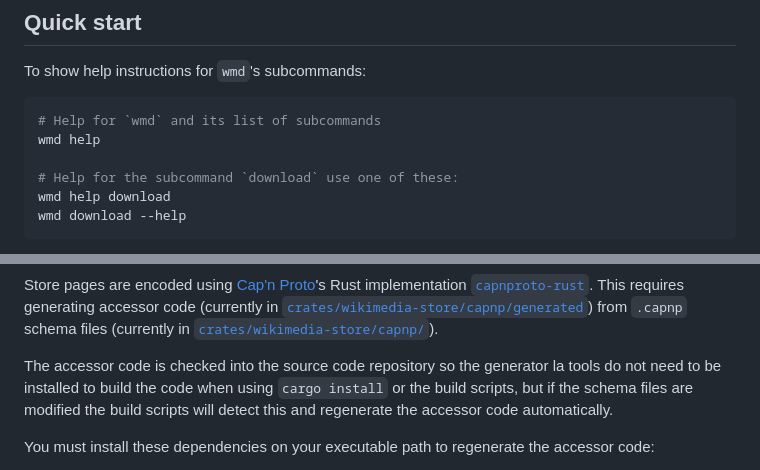
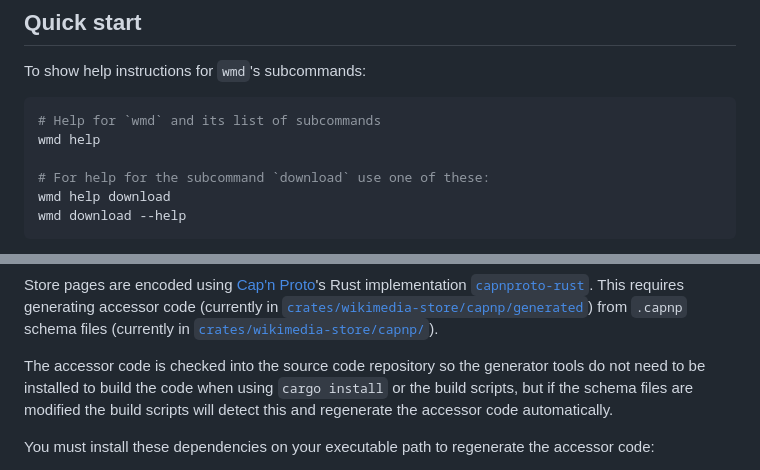
Before and after one commit to fluffysquirrels/wikimedia-rs, a Markdown page: README.md, 2 parts joined by grey strips. Drawn GitHub-style.

Commit message:
Fix typos in README.md.

````diff
--- a/README.md
+++ b/README.md
@@ -54,7 +54,7 @@ To show help instructions for `wmd`'s subcommands:
 # Help for `wmd` and its list of subcommands
 wmd help
 
-# Help for the subcommand `download` use one of these:
+# For help for the subcommand `download` use one of these:
 wmd help download
 wmd download --help
 ```
@@ -160,7 +160,7 @@ This requires generating accessor code (currently in [`crates/wikimedia-store/ca
 from `.capnp` schema files (currently in [`crates/wikimedia-store/capnp/`][capnp-schema]).
 
 The accessor code is checked into the source code repository so the
-generator la tools do not need to be installed to build the code when
+generator tools do not need to be installed to build the code when
 using `cargo install` or the build scripts, but if the schema files
 are modified the build scripts will detect this and regenerate the
 accessor code automatically.
````
